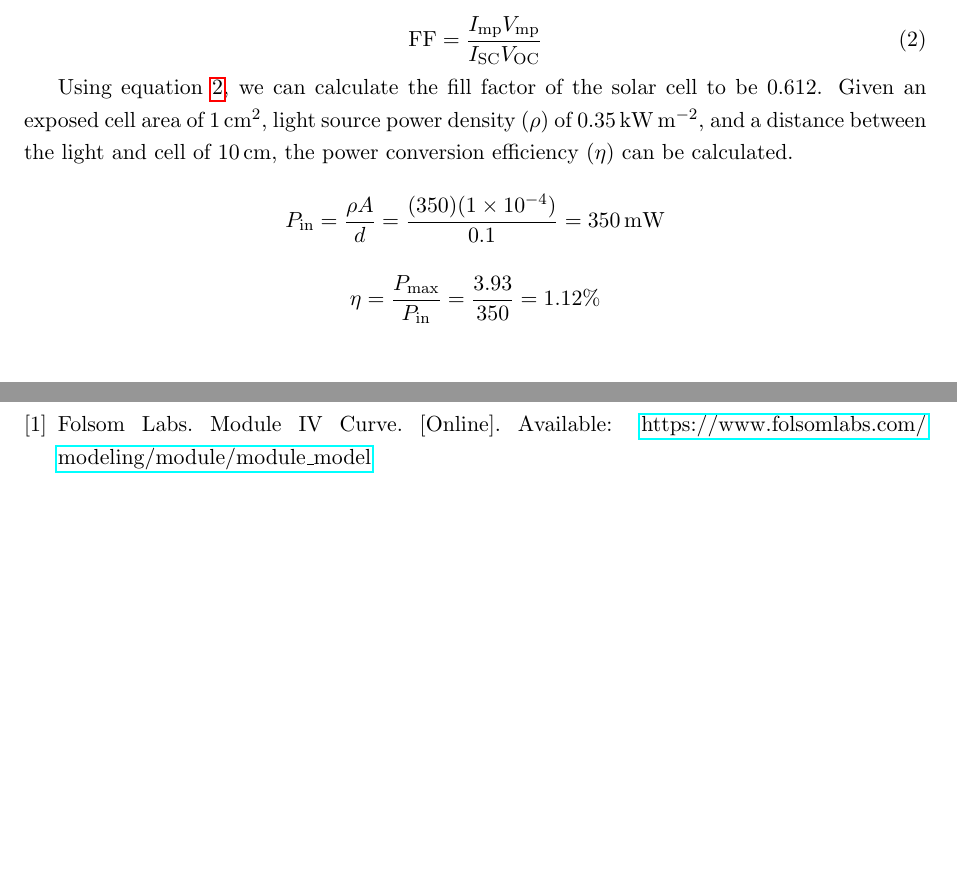
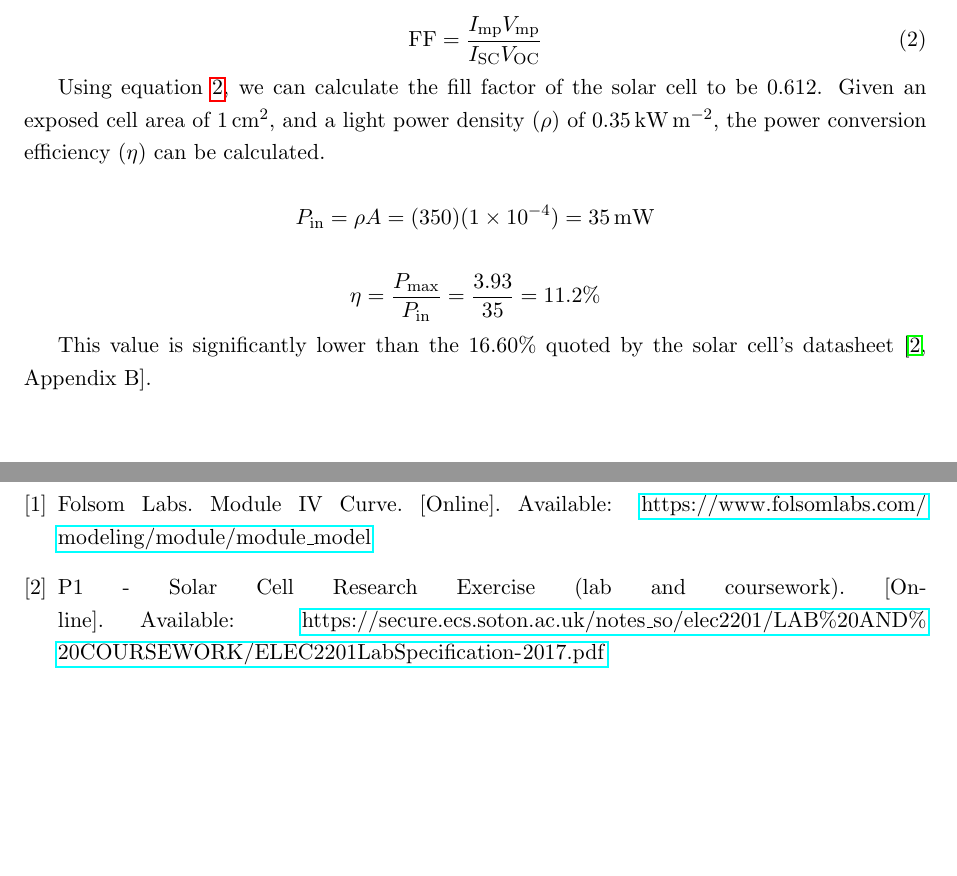
Before and after one commit to maciozo/P1-Report, a LaTeX paper (report.tex, which reads mybib.bib): two parts of pages 5 and 14 of 14, joined at a grey line, cut so that both start at the same text, the shorter picture padded with empty space. Compiled offline with pdfLaTeX.

Commit message:
Corrected Pin calculation

```diff
--- a/mybib.bib
+++ b/mybib.bib
@@ -6,6 +6,13 @@
 	url = "{https://www.folsomlabs.com/modeling/module/module_model}",
 }
 
+@electronic
+{
+    labNotes,
+    title = "{P1 - Solar Cell Research Exercise (lab and coursework)}",
+    url = "{https://secure.ecs.soton.ac.uk/notes_so/elec2201/LAB%20AND%20COURSEWORK/ELEC2201LabSpecification-2017.pdf}",
+}
+
 @IEEEtranBSTCTL{IEEEexample:BSTcontrol,
     CTLuse_forced_etal       = "yes",
     CTLmax_names_forced_etal = "3",
--- a/report.tex
+++ b/report.tex
@@ -256,19 +256,23 @@ From the graph (Figure~\ref{plot:baseline}), we can deduce that with the solar c
 \textrm{FF} = \frac{I_{\textrm{mp}} V_{\textrm{mp}}}{I_{\textrm{SC}} V_{\textrm{OC}}}
 \end{equation}
 
-Using equation~\ref{eq:ff}, we can calculate the fill factor of the solar cell to be 0.612. Given an exposed cell area of \SI{1}{\centi\metre\squared}, light source power density ($\rho$) of \SI{0.35}{\kilo\watt\per\metre\squared}, and a distance between the light and cell of \SI{10}{\centi\metre}, the power conversion efficiency ($\eta$) can be calculated.
+Using equation~\ref{eq:ff}, we can calculate the fill factor of the solar cell to be 0.612. Given an exposed cell area of \SI{1}{\centi\metre\squared}, and a light power density ($\rho$) of \SI{0.35}{\kilo\watt\per\metre\squared}, the power conversion efficiency ($\eta$) can be calculated.
 
 \begin{displaymath}
-P_{\textrm{in}} = \frac{\rho A}{d}
-                = \frac{(350)(\num{1e-4})}{0.1}
-                = \SI{350}{\milli\watt}
+P_{\textrm{in}} = \rho A
+                = (350)(\num{1e-4})
+                = \SI{35}{\milli\watt}
 \end{displaymath}
 
 \begin{displaymath}
 \eta = \frac{P_{\textrm{max}}}{P_{\textrm{in}}}
-     = \frac{3.93}{350}
-     = 1.12\%
+     = \frac{3.93}{35}
+     = 11.2\%
 \end{displaymath}
+
+This value is significantly lower than the 16.60\% quoted by the solar cell's datasheet~\cite[Appendix~B]{labNotes}.
+
+\section{Discussion}
 
 \section{Conclusion}
 
```
